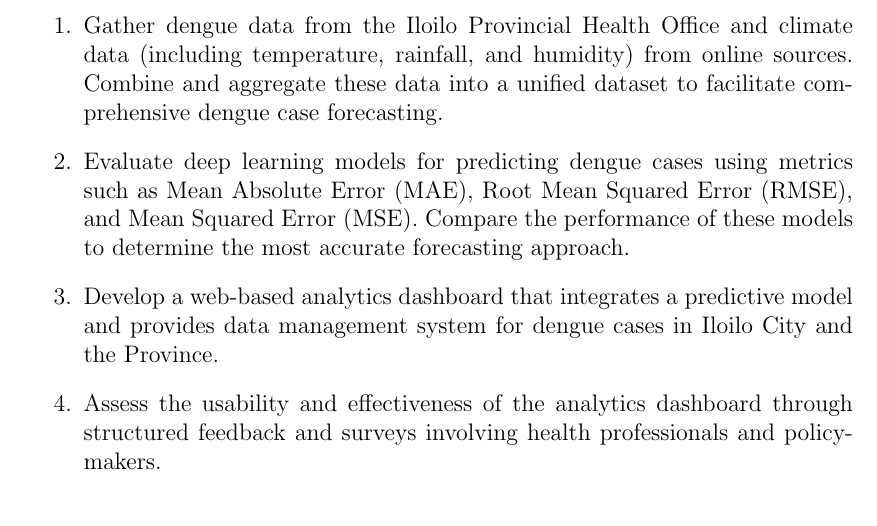
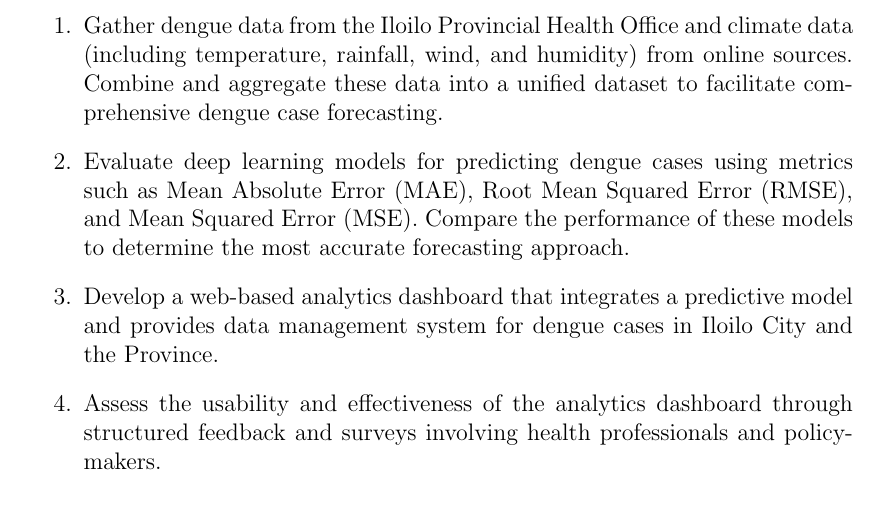
Before and after one commit to HENERALPEPITO/DengueDash, a LaTeX thesis (paper/main.tex, which reads paper/chapter_1.tex): part of page 11 of 52, cut so that both start at the same text. Compiled offline with pdfLaTeX.

Commit message:
modifications

```diff
--- a/paper/chapter_1.tex
+++ b/paper/chapter_1.tex
@@ -38,7 +38,7 @@ Specifically, this study aims to:
 
 
 \begin{enumerate}
-	\item Gather dengue data from the Iloilo Provincial Health Office and climate data (including temperature, rainfall, and humidity) from online sources. Combine and aggregate these data into a unified dataset to facilitate comprehensive dengue case forecasting.
+	\item Gather dengue data from the Iloilo Provincial Health Office and climate data (including temperature, rainfall, wind, and humidity) from online sources. Combine and aggregate these data into a unified dataset to facilitate comprehensive dengue case forecasting.
 	\item Evaluate deep learning models for predicting dengue cases using metrics such as Mean Absolute Error (MAE), Root Mean Squared Error (RMSE), and Mean Squared Error (MSE). Compare the performance of these models to determine the most accurate forecasting approach.
 	\item Develop a web-based analytics dashboard that integrates a predictive model and provides data management  system for dengue cases in  Iloilo City and the Province.
 	\item Assess the usability and effectiveness of the analytics dashboard through structured feedback and surveys involving health professionals and policymakers.
```
Also changed, not shown: paper/main.pdf.
